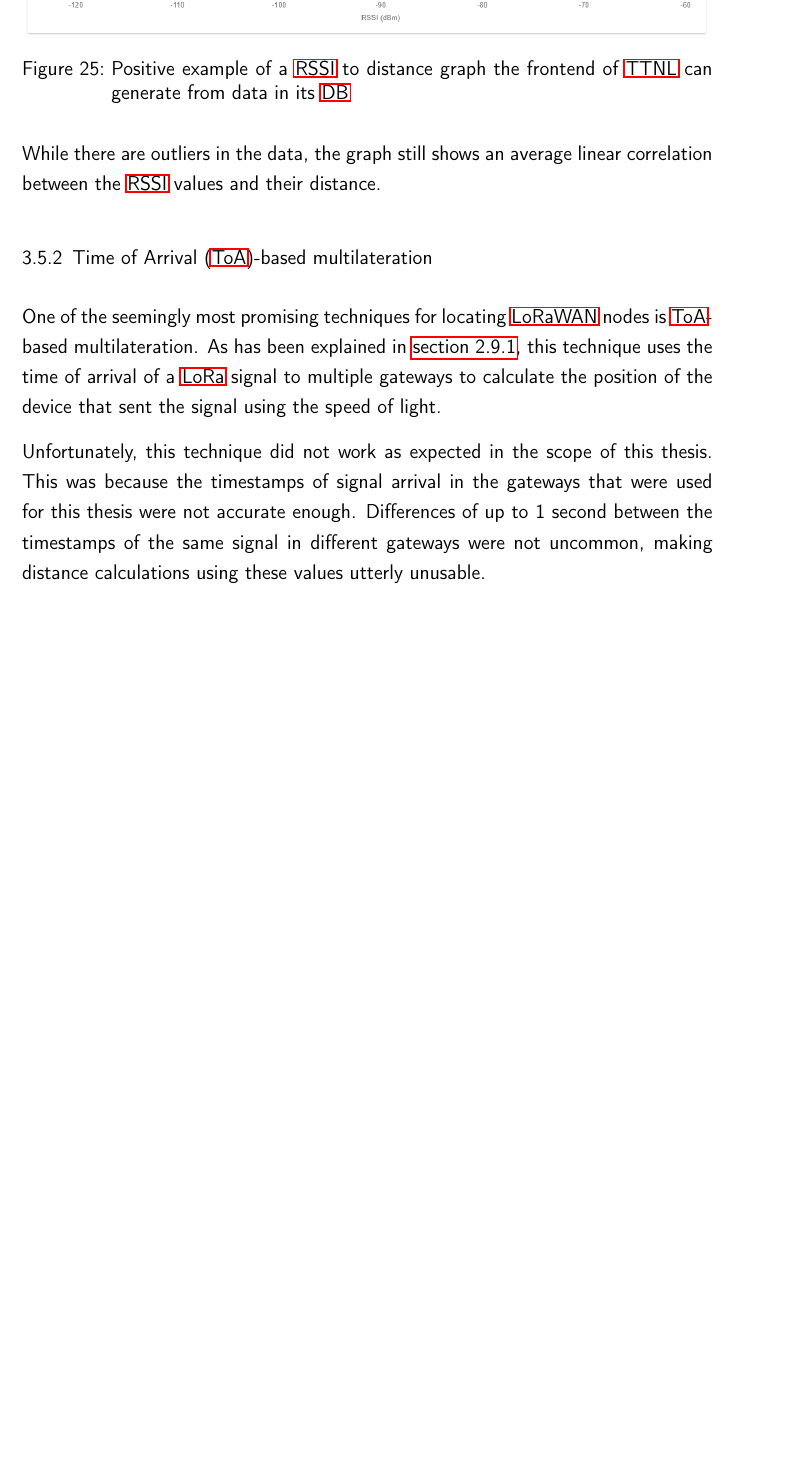
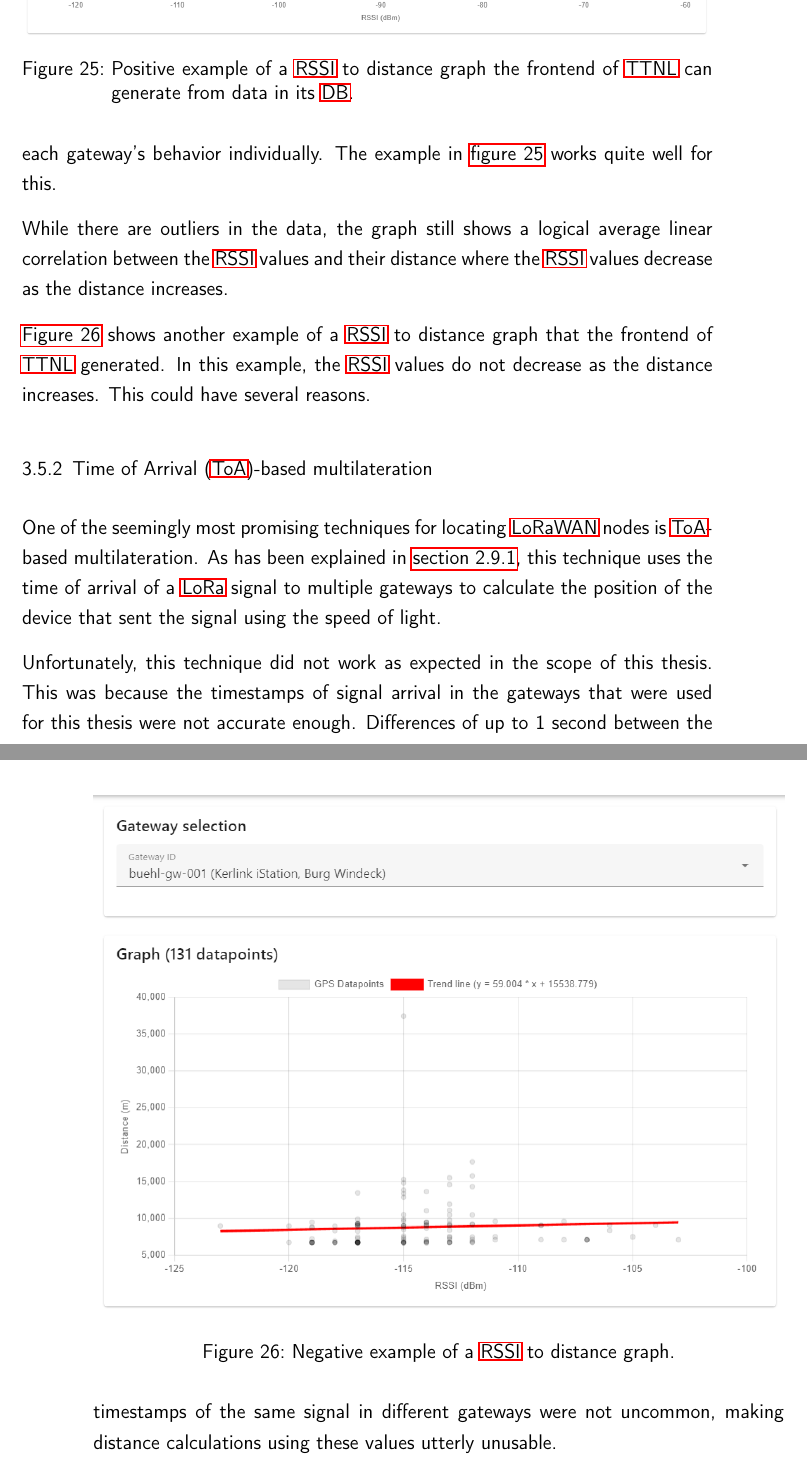
Before and after one commit to Bassadin/Master-Thesis-INM, a LaTeX thesis (thesis/main.tex, which reads thesis/content/3_implementation.tex): part of page 56 of 71 before the commit and two parts of pages 56 and 57 of 71 after it, the two joined at a grey line, cut so that both start at the same text, the shorter picture padded with empty space. Compiled offline with pdfLaTeX.

Commit message:
add negative example for rssi-range graph

```diff
--- a/thesis/content/3_implementation.tex
+++ b/thesis/content/3_implementation.tex
@@ -501,15 +501,27 @@ This makes RSSI values in general a rather unreliable metric for determining the
 It uses the \ac{RSSI} values of the device-based data points from a single gateway to generate the graph by calculating the distance to said gateway.
 This makes it possible to determine the values of a linear regression function that can be used to calculate the distance to a gateway from a given \ac{RSSI} value.
 Compared to the fixed \ac{RSSI} to range scale described in \cref{sec:fixed-rssi-to-range-scale}, this approach has the advantage that it can be used to generate a more accurate \ac{RSSI} to range scale by considering each gateway's behavior individually.
+The example in \cref{fig:rssi-range-graph-positive-example} works quite well for this.
 
 \begin{figure}
     \centering
     \includegraphics[width=1\textwidth]{pictures/ttn-locator/frontend/data/gateway_ghb_rssi_range_graph.png}
-    \caption{Positive example of a \ac{RSSI} to distance graph the frontend of \ac{TTNL} can generate from data in its \ac{DB}\label{fig:rssi-range-graph-example}}
+    \caption{Positive example of a \ac{RSSI} to distance graph the frontend of \ac{TTNL} can generate from data in its \ac{DB}.\label{fig:rssi-range-graph-positive-example}}
 \end{figure}
 
-% TODO can this be said like this? outliers still seem kinda bad
-While there are outliers in the data, the graph still shows an average linear correlation between the \ac{RSSI} values and their distance.
+While there are outliers in the data, the graph still shows a logical average linear correlation between the \ac{RSSI} values and their distance where the \ac{RSSI} values decrease as the distance increases.
+
+\begin{figure}
+    \centering
+    \includegraphics[width=1\textwidth]{pictures/ttn-locator/frontend/data/gateway_buehl_gw_rssi_range_graph.png}
+    \caption{Negative example of a \ac{RSSI} to distance graph.\label{fig:rssi-range-graph-negative-example}}
+\end{figure}
+
+\Cref{fig:rssi-range-graph-negative-example} shows another example of a \ac{RSSI} to distance graph that the frontend of \ac{TTNL} generated.
+In this example, the \ac{RSSI} values do not decrease as the distance increases.
+This could have several reasons.
+
+% TODO
 
 \subsection{\acf{ToA}-based multilateration}
 
```
Also changed, not shown: thesis/pictures/ttn-locator/frontend/data/gateway_buehl_gw_rssi_range_graph.png (added), thesis/content/3_implementation.tex (2 more changed lines).
